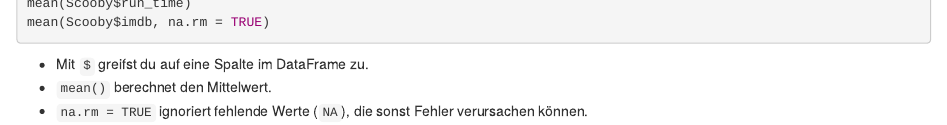
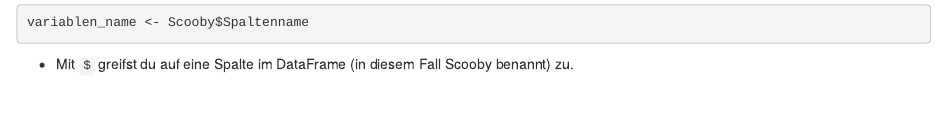
Before and after one commit to undercoverprincess13/R-Workshop, an R Markdown document (Workshop Teilnehmende/Cheat Sheet.Rmd): the page in a window 1100 px wide, from 1490 px down before the commit and from 1470 px down after it. Rendered offline with R 4.5, knitr and Pandoc, with nearby package versions.

````diff
--- a/Workshop Teilnehmende/Cheat Sheet.Rmd
+++ b/Workshop Teilnehmende/Cheat Sheet.Rmd
@@ -77,7 +76,7 @@
 ## 🔎 Erste Analysen | Auf Spalte im Dataframe zugreifen
 
 ```r
-mean(Scooby$run_time)
-mean(Scooby$imdb, na.rm = TRUE)
+variablen_name <- Scooby$Spaltenname
+
 ```
-- Mit `$` greifst du auf eine Spalte im DataFrame zu.
+- Mit `$` greifst du auf eine Spalte im DataFrame (in diesem Fall Scooby benannt)  zu.
````
Also changed, not shown: Workshop Leitung/livecoding_commented.R (+7 -2 lines), Workshop Teilnehmende/live_coding.R (+8 -0 lines), Workshop Teilnehmende/Cheat Sheet.Rmd (6 more changed lines).
